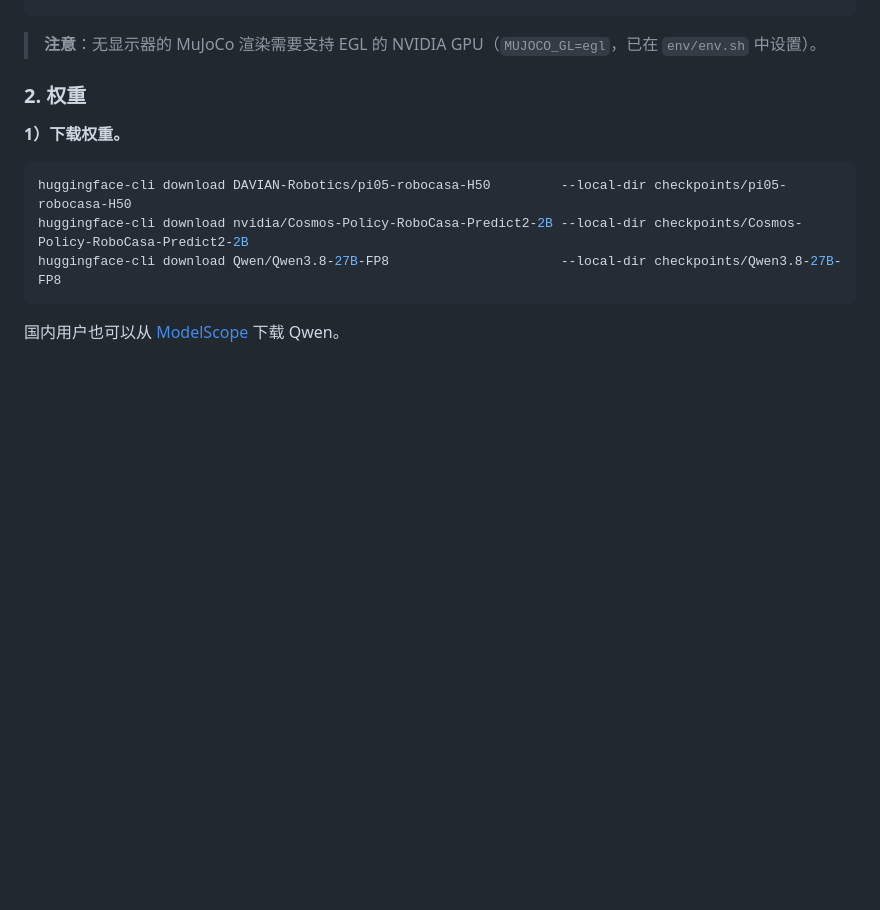
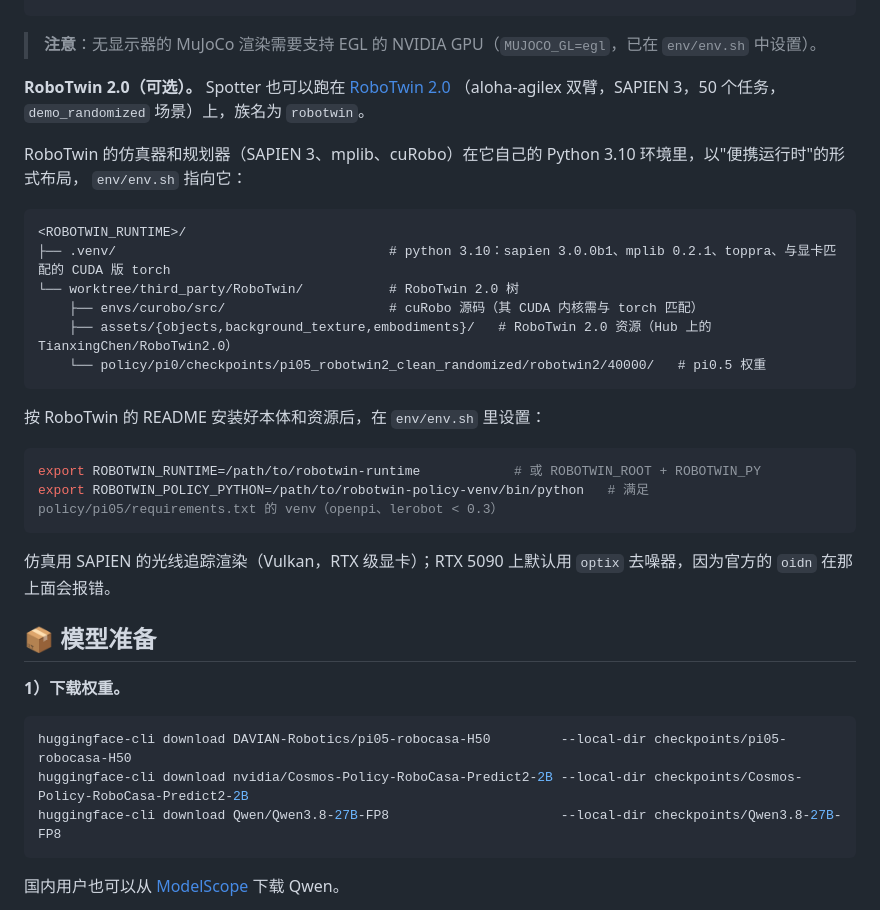
Before and after one commit to zqc3117/Spotter, a Markdown page: README_zh.md, the part around one of its changes. Rendered like a GitHub page; blank space fills up the shorter version.

````diff
--- a/README_zh.md
+++ b/README_zh.md
@@ -118,7 +109,31 @@ cp env/env.sh.example env/env.sh && $EDITOR env/env.sh
 
 > **注意**：无显示器的 MuJoCo 渲染需要支持 EGL 的 NVIDIA GPU（`MUJOCO_GL=egl`，已在 `env/env.sh` 中设置）。
 
-### 2. 权重
+**RoboTwin 2.0（可选）。** Spotter 也可以跑在 [RoboTwin 2.0](https://github.com/RoboTwin-Platform/RoboTwin)
+（aloha-agilex 双臂，SAPIEN 3，50 个任务，`demo_randomized` 场景）上，族名为 `robotwin`。
+
+RoboTwin 的仿真器和规划器（SAPIEN 3、mplib、cuRobo）在它自己的 Python 3.10 环境里，以"便携运行时"的形式布局，
+`env/env.sh` 指向它：
+
+```text
+<ROBOTWIN_RUNTIME>/
+├── .venv/                                   # python 3.10：sapien 3.0.0b1、mplib 0.2.1、toppra、与显卡匹配的 CUDA 版 torch
+└── worktree/third_party/RoboTwin/           # RoboTwin 2.0 树
+    ├── envs/curobo/src/                     # cuRobo 源码（其 CUDA 内核需与 torch 匹配）
+    ├── assets/{objects,background_texture,embodiments}/   # RoboTwin 2.0 资源（Hub 上的 TianxingChen/RoboTwin2.0）
+    └── policy/pi0/checkpoints/pi05_robotwin2_clean_randomized/robotwin2/40000/   # pi0.5 权重
+```
+
+按 RoboTwin 的 README 安装好本体和资源后，在 `env/env.sh` 里设置：
+
+```bash
+export ROBOTWIN_RUNTIME=/path/to/robotwin-runtime            # 或 ROBOTWIN_ROOT + ROBOTWIN_PY
+export ROBOTWIN_POLICY_PYTHON=/path/to/robotwin-policy-venv/bin/python   # 满足 policy/pi05/requirements.txt 的 venv（openpi、lerobot < 0.3）
+```
+
+仿真用 SAPIEN 的光线追踪渲染（Vulkan，RTX 级显卡）；RTX 5090 上默认用 `optix` 去噪器，因为官方的 `oidn` 在那上面会报错。
+
+## 📦 模型准备
 
 **1）下载权重。**
 
````
Also changed, not shown: other parts of README_zh.md (+28 -58 lines), README.md (+55 -60 lines).
